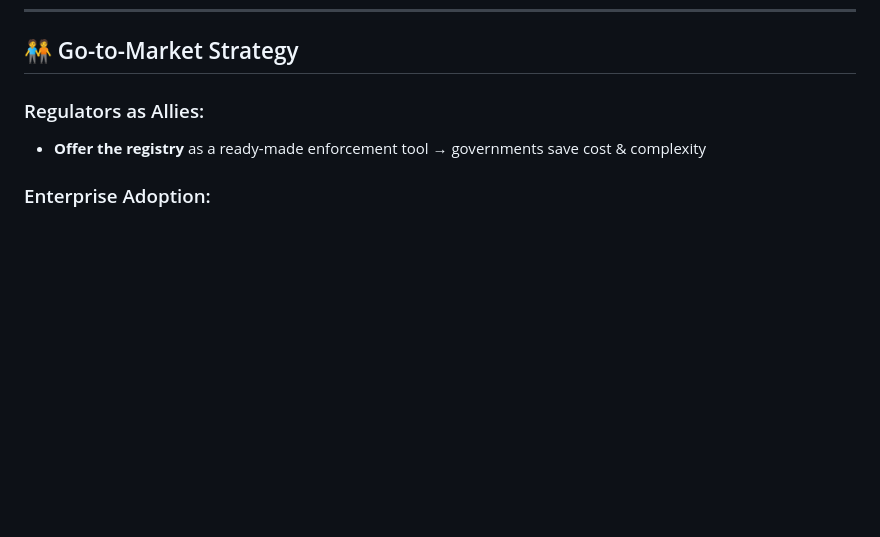
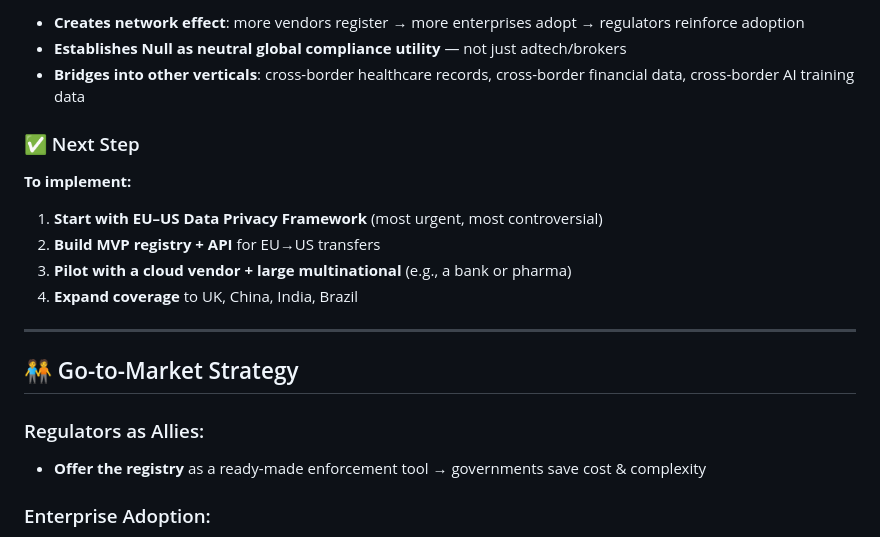
Before and after one commit to permephem/null, a Markdown page: docs/implementation-roadmap.md, the part around one of its changes. GitHub-like rendering; blank space fills up the shorter version.

```diff
--- a/docs/implementation-roadmap.md
+++ b/docs/implementation-roadmap.md
@@ -96,3 +158,17 @@ Moves you from sector-specific → universal internet compliance layer.
+- **Creates network effect**: more vendors register → more enterprises adopt → regulators reinforce adoption
+- **Establishes Null as neutral global compliance utility** — not just adtech/brokers
+- **Bridges into other verticals**: cross-border healthcare records, cross-border financial data, cross-border AI training data
+
+### ✅ Next Step
+
+**To implement:**
+1. **Start with EU–US Data Privacy Framework** (most urgent, most controversial)
+2. **Build MVP registry + API** for EU→US transfers
+3. **Pilot with a cloud vendor + large multinational** (e.g., a bank or pharma)
+4. **Expand coverage** to UK, China, India, Brazil
+
+---
+
 ## 🧑‍🤝‍🧑 Go-to-Market Strategy
 
 ### Regulators as Allies:
```
Also changed, not shown: other parts of docs/implementation-roadmap.md (+62 -0 lines).
